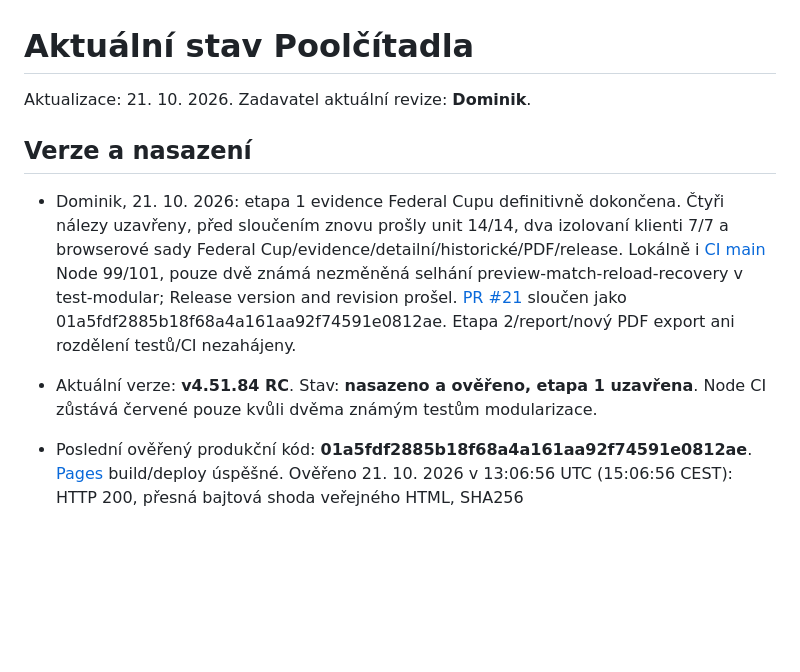
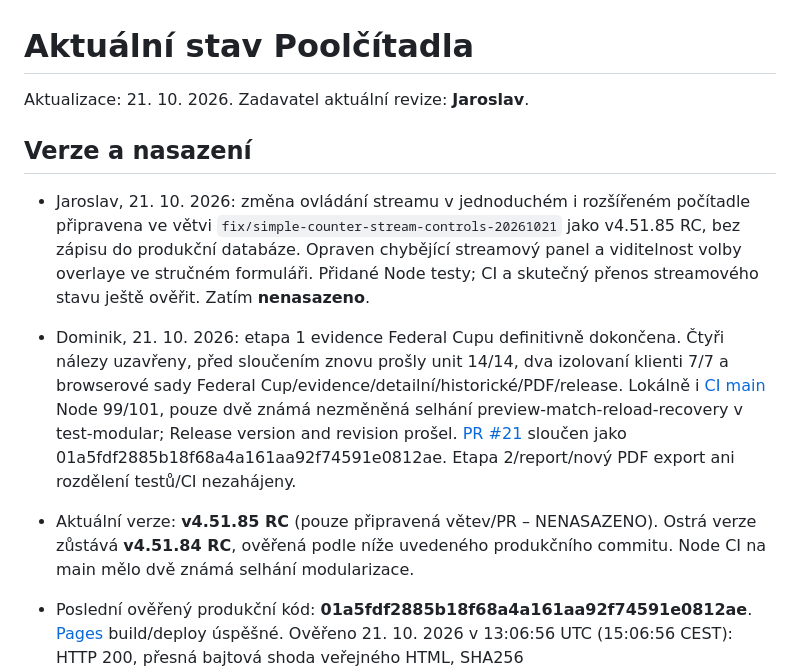
Before and after one commit to bcrybarna-oss/BC-Rybarna-Scoreboard, a Markdown page: PROJECT_STATUS.md, the part around the change. Rendered like a GitHub page; blank space fills up the shorter version.

Commit message:
Jaroslav: dokumentace připravované v4.51.85 RC – stream v jednoduchém režimu

```diff
--- a/PROJECT_STATUS.md
+++ b/PROJECT_STATUS.md
@@ -1,12 +1,14 @@
 # Aktuální stav Poolčítadla
 
-Aktualizace: 21. 10. 2026. Zadavatel aktuální revize: **Dominik**.
+Aktualizace: 21. 10. 2026. Zadavatel aktuální revize: **Jaroslav**.
 
 ## Verze a nasazení
 
+- Jaroslav, 21. 10. 2026: změna ovládání streamu v jednoduchém i rozšířeném počítadle připravena ve větvi `fix/simple-counter-stream-controls-20261021` jako v4.51.85 RC, bez zápisu do produkční databáze. Opraven chybějící streamový panel a viditelnost volby overlaye ve stručném formuláři. Přidané Node testy; CI a skutečný přenos streamového stavu ještě ověřit. Zatím **nenasazeno**.
+
 - Dominik, 21. 10. 2026: etapa 1 evidence Federal Cupu definitivně dokončena. Čtyři nálezy uzavřeny, před sloučením znovu prošly unit 14/14, dva izolovaní klienti 7/7 a browserové sady Federal Cup/evidence/detailní/historické/PDF/release. Lokálně i [CI main](https://github.com/bcrybarna-oss/BC-Rybarna-Scoreboard/actions/runs/39604934353) Node 99/101, pouze dvě známá nezměněná selhání preview-match-reload-recovery v test-modular; Release version and revision prošel. [PR #21](https://github.com/bcrybarna-oss/BC-Rybarna-Scoreboard/pull/21) sloučen jako 01a5fdf2885b18f68a4a161aa92f74591e0812ae. Etapa 2/report/nový PDF export ani rozdělení testů/CI nezahájeny.
 
-- Aktuální verze: **v4.51.84 RC**. Stav: **nasazeno a ověřeno, etapa 1 uzavřena**. Node CI zůstává červené pouze kvůli dvěma známým testům modularizace.
+- Aktuální verze: **v4.51.85 RC** (pouze připravená větev/PR – NENASAZENO). Ostrá verze zůstává **v4.51.84 RC**, ověřená podle níže uvedeného produkčního commitu. Node CI na main mělo dvě známá selhání modularizace.
 - Poslední ověřený produkční kód: **01a5fdf2885b18f68a4a161aa92f74591e0812ae**. [Pages](https://github.com/bcrybarna-oss/BC-Rybarna-Scoreboard/actions/runs/39604934110) build/deploy úspěšné. Ověřeno 21. 10. 2026 v 13:06:56 UTC (15:06:56 CEST): HTTP 200, přesná bajtová shoda veřejného HTML, SHA256 2f8e1f34cec66438a857fafdfea90abd1b862a8c2c78c799a7dbf9a045475594. Čistý Chrome: viditelná verze, Federal Cup včetně formátů a obnovení, desktop/mobilní viewport a reload, 0 JS chyb, 0 požadavků Firebase a 0 vzdálených zápisů, žádný testovací zápas. Firebase a veškeré zápisy byly blokované; skutečné přihlášení, cloudová data, Rules/CORS, produkční ukládání/obnova, fyzické telefony a zátěž neověřeny. Konflikty konfigurace ověřeny mockem; souběžná editace zápasu/start fixture a staří klienti zůstávají omezením. Následný dokumentační commit HTML nemění; vlastní Pages běh ověřit samostatně.
 - Předchozí ověřený produkční kód: **`d253a9e3c8d9a026c575c40426ec1142ae54928d`**. [Pages nasazení](https://github.com/bcrybarna-oss/BC-Rybarna-Scoreboard/actions/runs/39487015325) úspěšné. Dne 20. 10. 2026 v 19:52 UTC (21:52 CEST): HTTP 200, přesná bajtová shoda veřejného HTML, SHA256 `58889a1d75b0cb5232e4dec672d04315ba5e039df019c516eec80858f9335eca`, viditelná v4.51.83 RC, čistý Chrome bez JS chyb, Firebase požadavků a vzdálených zápisů, s Firebase blokovaným. CI Release version and revision prošel; Node 85/87, pouze dvě známá selhání test-modular. Následný dokumentační commit HTML/verzi nemění; jeho vlastní Pages běh vždy ověřit.
 - Dominik, 20. 10. 2026: dokončené společné detailní počítadlo – strukturovaná evidence strků/náběhů, MISS/FAUL, oddělené foul pots, jistota → jeden únik/RESAFE a značky jump/bank. Přímá práce v main z `2f44d9c745322b6cf050351451190476ff080051`; novější změny a pravidla včetně v4.51.82 zachovány. Záloha původní ověřené produkce a návrat: `production-backups/2026-10-20-before-v4.51.83` vedle checkoutu. Podrobnosti a hranice odhadu: docs/detailed-counter-evidence.md a nový záznam REVIZE.md. Nové browser testy aktuálního kódu, Federal Cup a historické turnaje prošly; Node 85/87 pouze se dvěma známými chybami test-modular. PDF regresní browser a release kontrola včetně čtyř aktivních verzí a nového hlášení prošly. Produkční Firebase se při testech ani ověření nasazení nepoužila.
```
